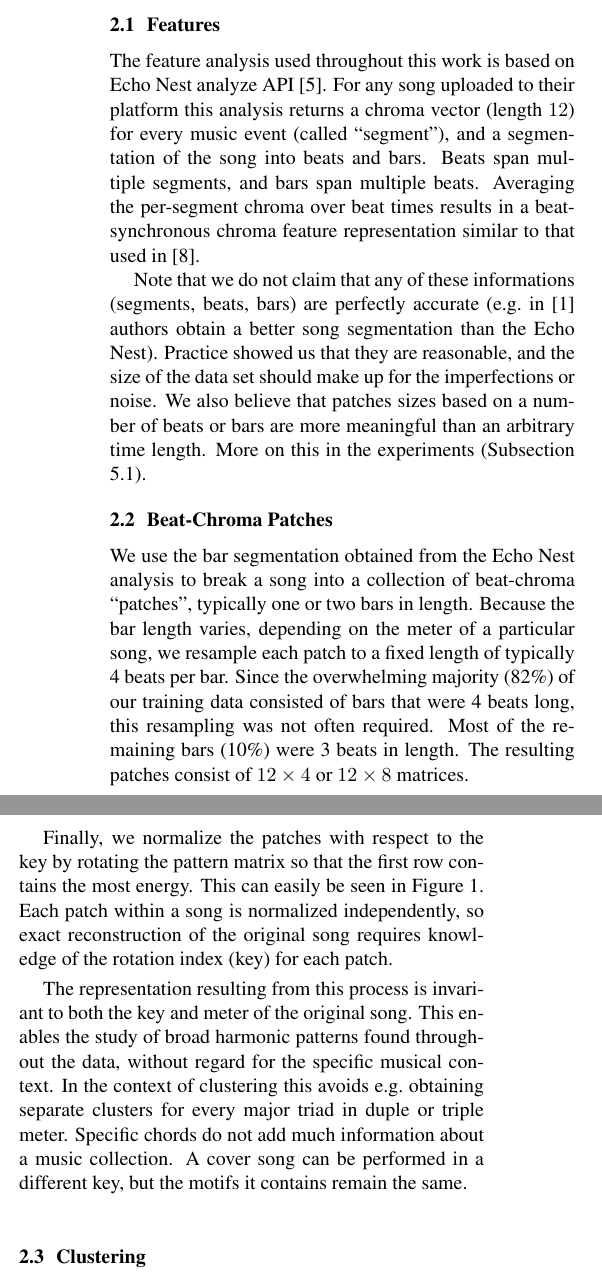
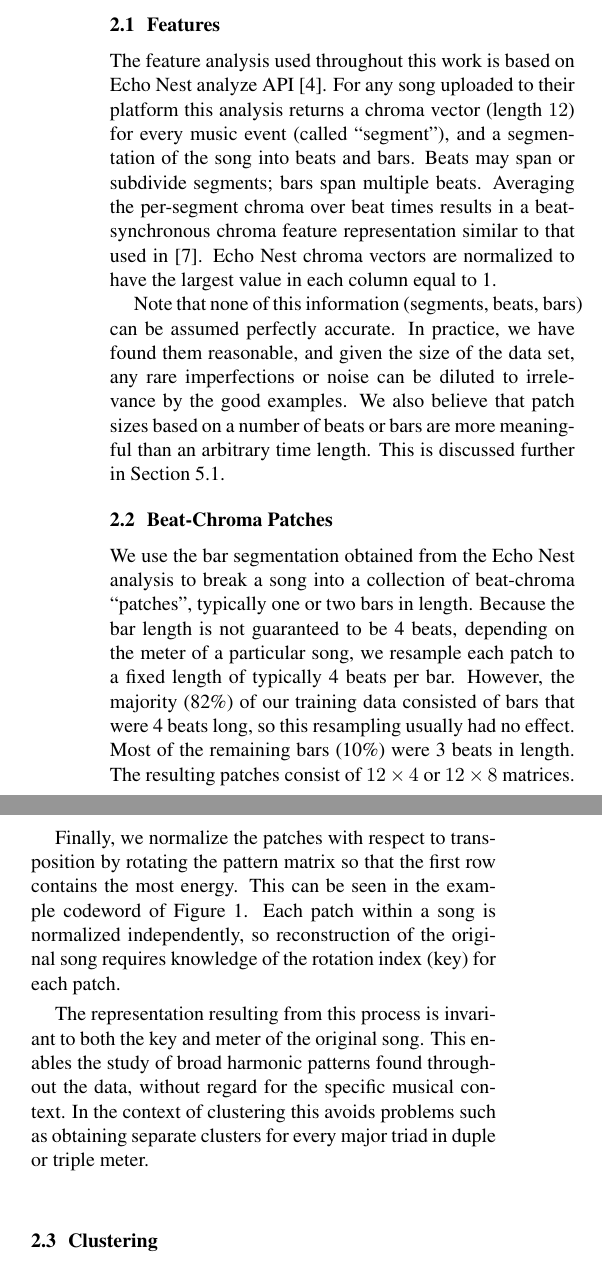
Before and after one commit to tbertinmahieux/BostonHackDay, a LaTeX paper (Paper/Paper.tex): two parts of the columns of page 2 of 6, joined at a grey line, cut so that both start at the same text. Compiled offline with pdfLaTeX.

Commit message:
Dan edits added

```diff
--- a/Paper/Paper.tex
+++ b/Paper/Paper.tex
@@ -177,12 +179,13 @@ analyze API \cite{EchoNest}.
 %
 For any song uploaded to their platform this analysis returns a chroma
 vector (length $12$) for every music event (called ``segment''), and a
-segmentation of the song into beats and bars. Beats span multiple
-segments, and bars span multiple beats.
+segmentation of the song into beats and bars. Beats may span or
+subdivide segments; bars span multiple beats.
 %
 Averaging the per-segment chroma over beat times results in a
 beat-synchronous chroma feature representation similar to that used in
-\cite{Ellis2007a}.
+\cite{Ellis2007a}.  Echo Nest chroma vectors are normalized to have the
+largest value in each column equal to 1.
 
 % \begin{figure}[htb]
 % \begin{center}
@@ -194,14 +197,16 @@ beat-synchronous chroma feature representation similar to that used in
 % \label{fig:barsize}
 % \end{figure}
 
-Note that we do not claim that any of these informations (segments, beats, bars)
-are perfectly accurate (\eg in \cite{Barrington2009a} authors obtain a better
-song segmentation than the Echo Nest).
-Practice showed us that they are reasonable,
-and the size of the data set should make up for the imperfections or noise.
-We also believe that patches sizes based on a number of beats or bars are more
-meaningful than an arbitrary time length. More on this in the experiments
-(Subsection \ref{ssec:segment}).
+Note that none of this information (segments, beats, bars)
+can be assumed perfectly accurate.
+%(\eg in \cite{Barrington2009a} authors obtain a better
+%song segmentation than the Echo Nest).
+In practice, we have found them reasonable,
+and given the size of the data set, any rare imperfections or noise
+can be diluted to irrelevance by the good examples.
+We also believe that patch sizes based on a number of beats or bars are more
+meaningful than an arbitrary time length. This is discussed further in
+Section \ref{ssec:segment}.
 
 
 %\subsection{Harmonic Patterns}
@@ -219,22 +224,23 @@ We use the bar segmentation obtained from the Echo Nest analysis to
 break a song into a collection of beat-chroma ``patches'', typically
 one or two bars in length.
 %
-Because the bar length varies, depending on the meter of a particular
+Because the bar length is not guaranteed to be 4 beats,
+depending on the meter of a particular
 song, we resample each patch to a fixed length of typically 4 beats
-per bar.  Since the overwhelming majority (82\%) of our training data
-consisted of bars that were 4 beats long, this resampling was not
-often required.  Most of the remaining bars (10\%) were 3 beats in
+per bar.  However, the majority (82\%) of our training data
+consisted of bars that were 4 beats long, so this resampling
+usually had no effect.  Most of the remaining bars (10\%) were 3 beats in
 length.
 % although the majority of the data contains bars that are 4 beats long
 The resulting patches consist of $12 \times 4$ or $12 \times 8$ matrices.
 
-Finally, we normalize the patches with respect to the key by rotating
+Finally, we normalize the patches with respect to transposition by rotating
 the pattern matrix so that the first row contains the most
-energy. This can easily be seen in Figure \ref{fig:code}.
+energy. This can be seen in the example codeword of Figure \ref{fig:code}.
 % We considered the same technique for rolling along the other axis and
 % be invariant regarding the downbeat. However, it seems less robust to
 % noise.
-Each patch within a song is normalized independently, so exact
+Each patch within a song is normalized independently, so
 reconstruction of the original song requires knowledge of the
 rotation index (key) for each patch.
 
@@ -246,14 +252,17 @@ the specific musical context.
 % In the context of clustering, this enables us to study harmonic
 % pattern usage without maintaining clusters for the specific context a
 % particular patterns occurs in,
-In the context of clustering this avoids \eg obtaining separate
+In the context of clustering this avoids problems such as obtaining separate
 clusters for every major triad in duple or triple meter.
 % Also, this implies that the pitch envelope is important rather than
 % the actual pitches.
 %FIXME: Something about why we're not interested in specific chords?
-Specific chords do not add much information about a music collection.
-A cover song can be performed in a different key, but the motifs it
-contains remain the same.
+%
+%Specific chords do not add much information about a music collection.
+%A cover song can be performed in a different key, but the motifs it
+%contains remain the same.
+%%%% dpwe: I don't agree with this, I'd rather say nothing
+
 
 \subsection{Clustering}
 
```
Also changed, not shown: Paper/Paper.tex (38 more changed lines).
